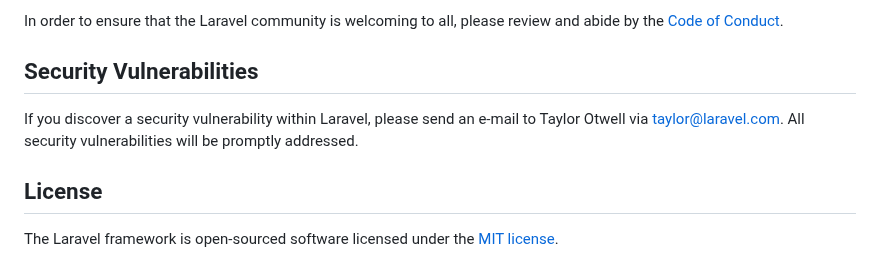
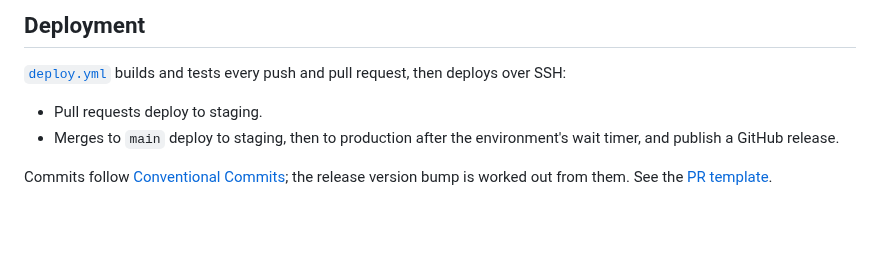
Before and after one commit to adam-blakey/website, a Markdown page: README.md, the part around one of its changes. GitHub-like rendering; blank space fills up the shorter version.

```diff
--- a/README.md
+++ b/README.md
@@ -57,10 +65,9 @@ Thank you for considering contributing to the Laravel framework! The contributio
 
-In order to ensure that the Laravel community is welcoming to all, please review and abide by the [Code of Conduct](https://laravel.com/docs/contributions#code-of-conduct).
+## Deployment
 
-## Security Vulnerabilities
+[`deploy.yml`](.github/workflows/deploy.yml) builds and tests every push and pull request, then deploys over SSH:
 
-If you discover a security vulnerability within Laravel, please send an e-mail to Taylor Otwell via [taylor@laravel.com](mailto:taylor@laravel.com). All security vulnerabilities will be promptly addressed.
+- Pull requests deploy to staging.
+- Merges to `main` deploy to staging, then to production after the environment's wait timer, and publish a GitHub release.
 
-## License
-
-The Laravel framework is open-sourced software licensed under the [MIT license](https://opensource.org/licenses/MIT).
+Commits follow [Conventional Commits](https://www.conventionalcommits.org); the release version bump is worked out from them. See the [PR template](.github/pull_request_template.md).
```
Also changed, not shown: other parts of README.md (+48 -40 lines), .github/screenshots/editor.png (added), .github/screenshots/home.png (added), .github/screenshots/mobile.png (added), .github/screenshots/music.png (added).
